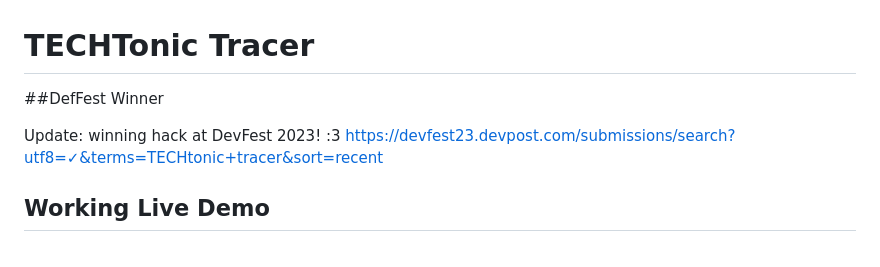
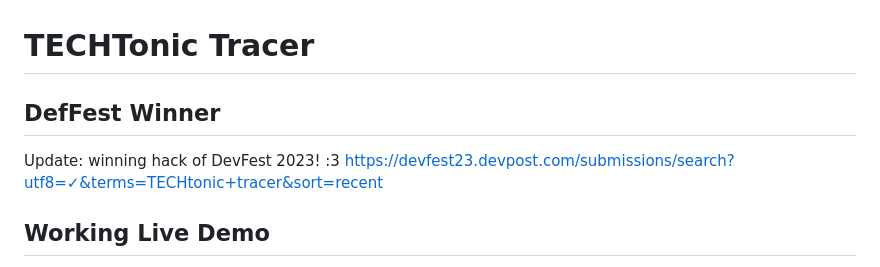
Before and after one commit to maryam-abdool/Earthquake-Detection, a Markdown page: README.md, the part around the change. GitHub-like rendering.

```diff
--- a/README.md
+++ b/README.md
@@ -1,8 +1,8 @@
 # TECHTonic Tracer
 
-##DefFest Winner
+## DefFest Winner
 
-Update: winning hack at DevFest 2023! :3
+Update: winning hack of DevFest 2023! :3
 https://devfest23.devpost.com/submissions/search?utf8=✓&terms=TECHtonic+tracer&sort=recent
 
 ## Working Live Demo
```
